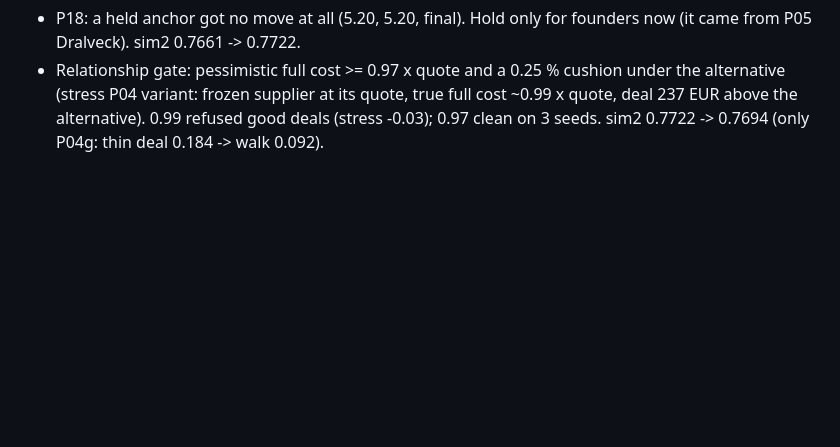
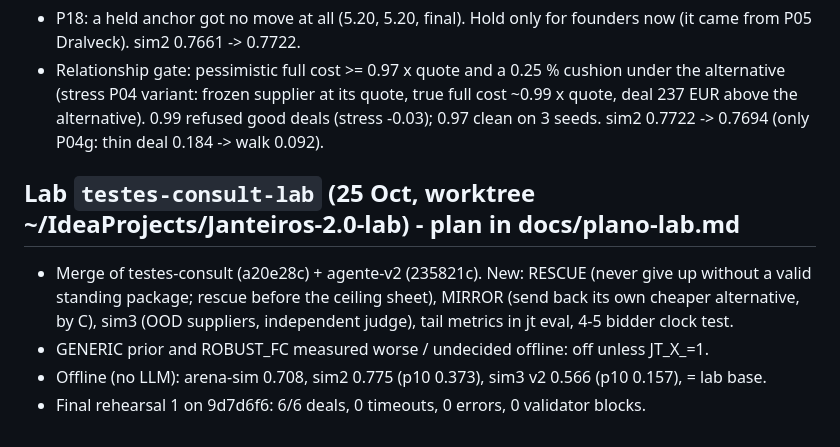
Before and after one commit to jpcr2004/Janteiros-2.0, a Markdown page: NOTES.md, the part around the change. GitHub-like rendering; blank space fills up the shorter version.

Commit message:
Plan of work and tests for the lab (docs/plano-lab.md); rehearsal 1: 6/6 deals, 0 timeouts
Co-Authored-By: Claude Opus 5.5 <noreply@anthropic.com>

```diff
--- a/NOTES.md
+++ b/NOTES.md
@@ -98,3 +98,11 @@ P04 0.860 =, P07 0.714 -> 0.707. Latest score per case over the 10 hosted: mean
   alternative (stress P04 variant: frozen supplier at its quote, true full cost ~0.99 x quote, deal
   237 EUR above the alternative). 0.99 refused good deals (stress -0.03); 0.97 clean on 3 seeds.
   sim2 0.7722 -> 0.7694 (only P04g: thin deal 0.184 -> walk 0.092).
+
+## Lab `testes-consult-lab` (25 Oct, worktree ~/IdeaProjects/Janteiros-2.0-lab) - plan in docs/plano-lab.md
+- Merge of testes-consult (a20e28c) + agente-v2 (235821c). New: RESCUE (never give up without a valid
+  standing package; rescue before the ceiling sheet), MIRROR (send back its own cheaper alternative,
+  by C), sim3 (OOD suppliers, independent judge), tail metrics in jt eval, 4-5 bidder clock test.
+- GENERIC prior and ROBUST_FC measured worse / undecided offline: off unless JT_X_<NAME>=1.
+- Offline (no LLM): arena-sim 0.708, sim2 0.775 (p10 0.373), sim3 v2 0.566 (p10 0.157), = lab base.
+- Final rehearsal 1 on 9d7d6f6: 6/6 deals, 0 timeouts, 0 errors, 0 validator blocks.
```
Also changed, not shown: docs/plano-lab.md (added, +165 -0 lines).
